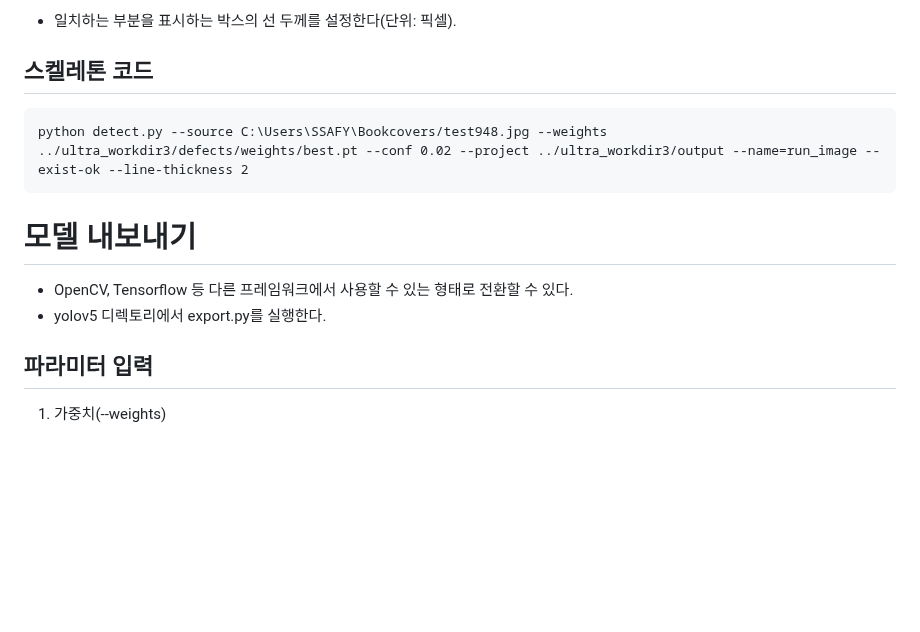
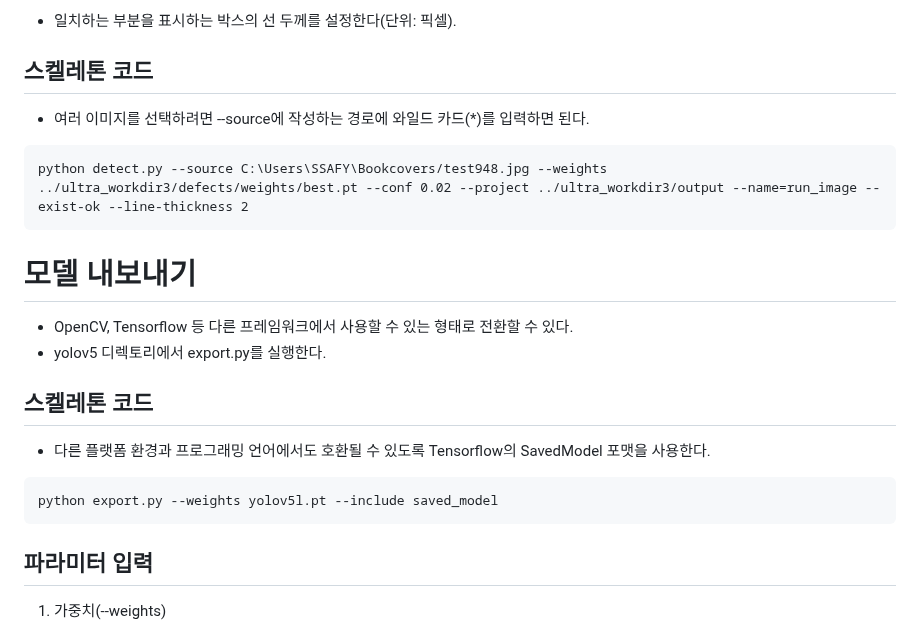
Before and after one commit to JhinJeon/TIL, a Markdown page: AI/이미지 처리/05. 이미지 분류 모델.md, the part around the change. Rendered like a GitHub page; blank space fills up the shorter version.

Commit message:
모델 검증 스켈레톤 코드 설명 수정

````diff
--- a/AI/이미지 처리/05. 이미지 분류 모델.md
+++ b/AI/이미지 처리/05. 이미지 분류 모델.md
@@ -143,6 +143,8 @@ python train.py --img 640 --batch 2 --epochs 20 --data C:\Users\SSAFY\LabeledSam
 
 ## 스켈레톤 코드
 
+- 여러 이미지를 선택하려면 --source에 작성하는 경로에 와일드 카드(\*)를 입력하면 된다.
+
 ```
 python detect.py --source C:\Users\SSAFY\Bookcovers/test948.jpg --weights ../ultra_workdir3/defects/weights/best.pt --conf 0.02 --project ../ultra_workdir3/output --name=run_image --exist-ok --line-thickness 2
 ```
@@ -151,6 +153,14 @@ python detect.py --source C:\Users\SSAFY\Bookcovers/test948.jpg --weights ../ult
 
 - OpenCV, Tensorflow 등 다른 프레임워크에서 사용할 수 있는 형태로 전환할 수 있다.
 - yolov5 디렉토리에서 export.py를 실행한다.
+
+## 스켈레톤 코드
+
+- 다른 플랫폼 환경과 프로그래밍 언어에서도 호환될 수 있도록 Tensorflow의 SavedModel 포맷을 사용한다.
+
+```
+python export.py --weights yolov5l.pt --include saved_model
+```
 
 ## 파라미터 입력
 
````
